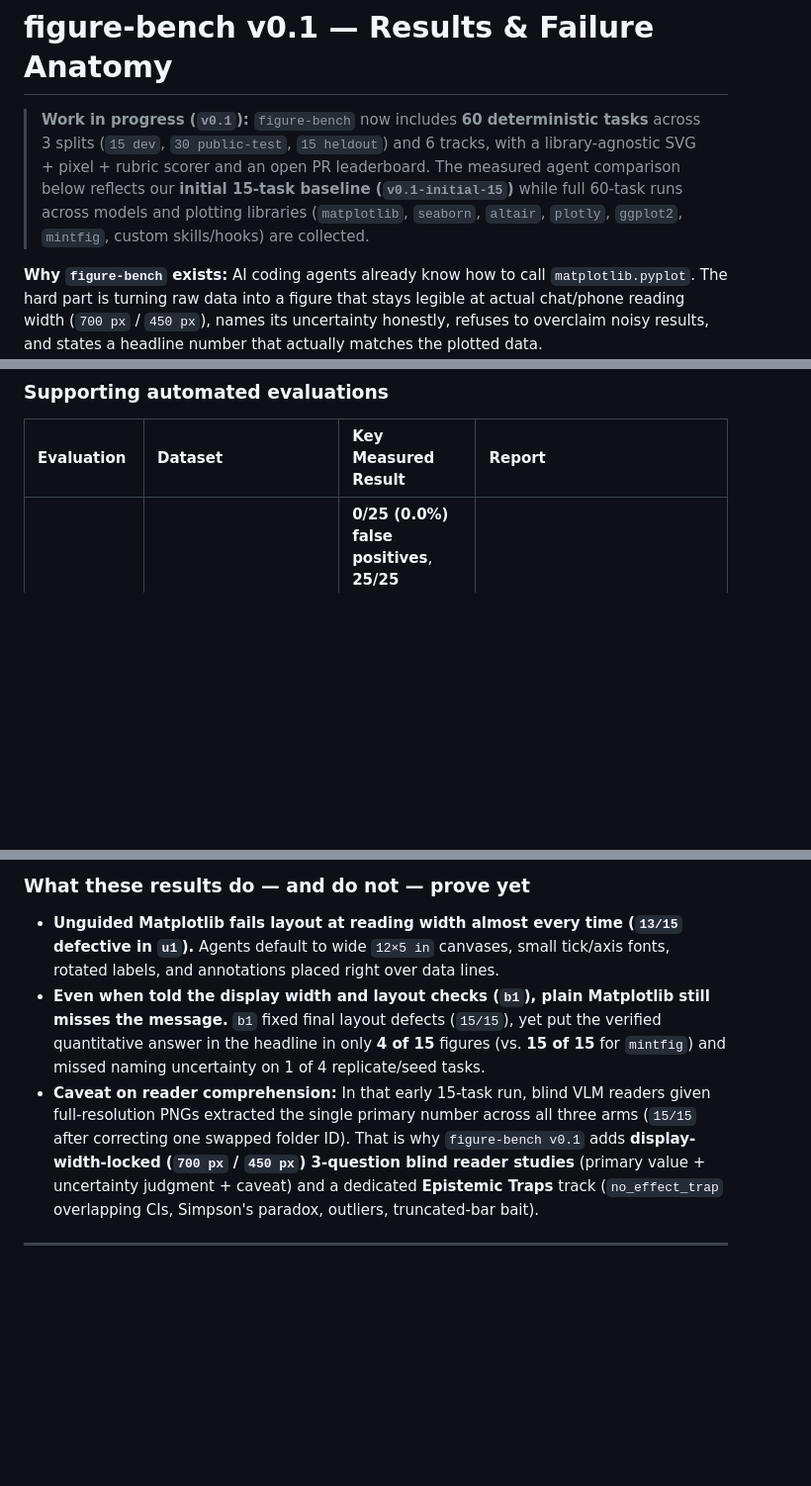
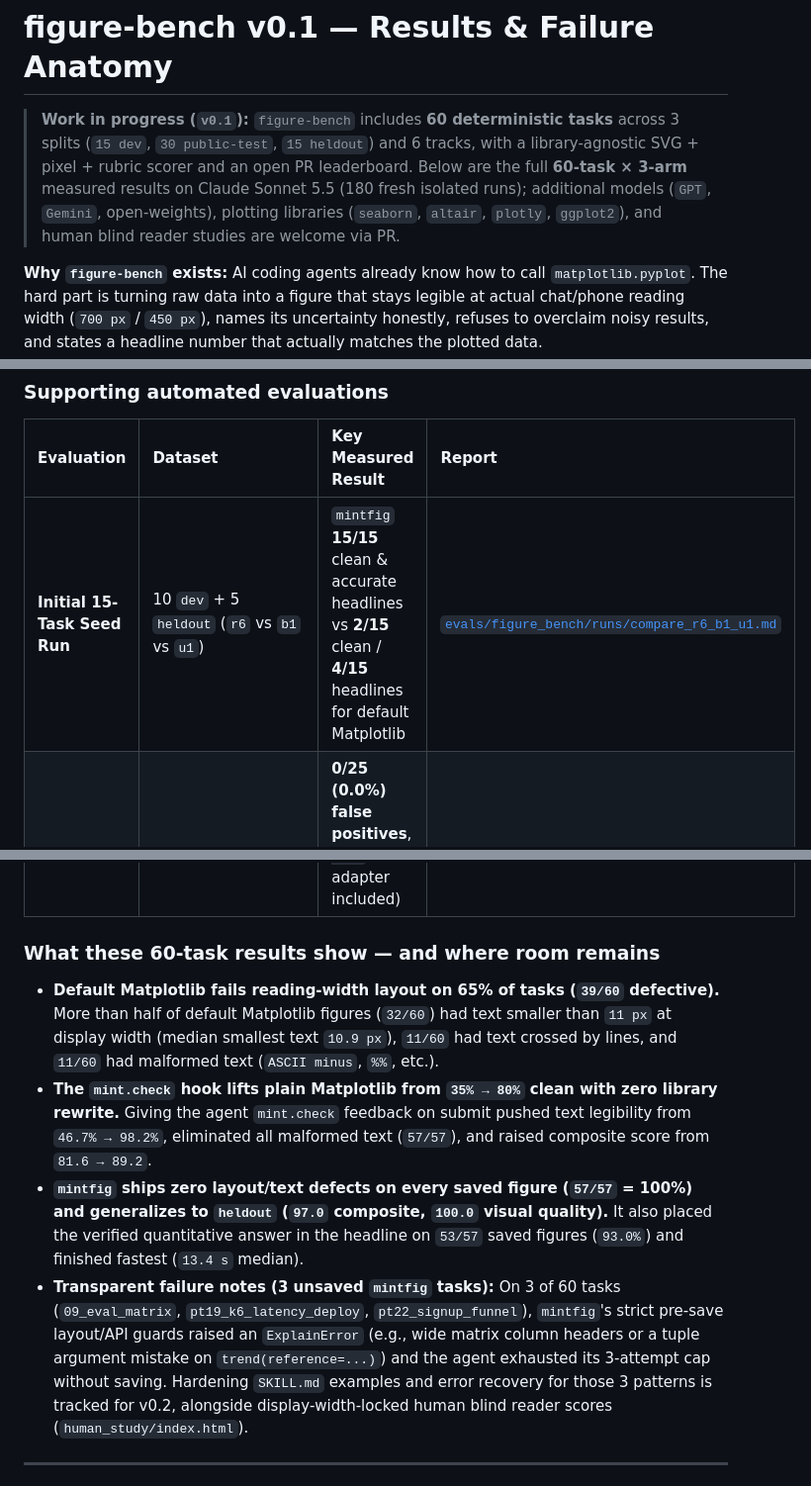
Before and after one commit to blaiszik/figmint, a Markdown page: docs/figure-bench.md, 3 parts joined by grey strips. Shown at 99% size. Rendered like a GitHub page; blank space fills up the shorter version.

```diff
--- a/docs/figure-bench.md
+++ b/docs/figure-bench.md
@@ -1,6 +1,6 @@
 # figure-bench v0.1 — Results & Failure Anatomy
 
-> **Work in progress (`v0.1`):** `figure-bench` now includes **60 deterministic tasks** across 3 splits (`15 dev`, `30 public-test`, `15 heldout`) and 6 tracks, with a library-agnostic SVG + pixel + rubric scorer and an open PR leaderboard. The measured agent comparison below reflects our **initial 15-task baseline (`v0.1-initial-15`)** while full 60-task runs across models and plotting libraries (`matplotlib`, `seaborn`, `altair`, `plotly`, `ggplot2`, `mintfig`, custom skills/hooks) are collected.
+> **Work in progress (`v0.1`):** `figure-bench` includes **60 deterministic tasks** across 3 splits (`15 dev`, `30 public-test`, `15 heldout`) and 6 tracks, with a library-agnostic SVG + pixel + rubric scorer and an open PR leaderboard. Below are the full **60-task × 3-arm** measured results on Claude Sonnet 5.5 (180 fresh isolated runs); additional models (`GPT`, `Gemini`, open-weights), plotting libraries (`seaborn`, `altair`, `plotly`, `ggplot2`), and human blind reader studies are welcome via PR.
 
 **Why `figure-bench` exists:** AI coding agents already know how to call `matplotlib.pyplot`. The hard part is turning raw data into a figure that stays legible at actual chat/phone reading width (`700 px` / `450 px`), names its uncertainty honestly, refuses to overclaim noisy results, and states a headline number that actually matches the plotted data.
 
@@ -29,14 +37,16 @@
 
 | Evaluation | Dataset | Key Measured Result | Report |
 | :--- | :--- | :--- | :--- |
+| **Initial 15-Task Seed Run** | 10 `dev` + 5 `heldout` (`r6` vs `b1` vs `u1`) | `mintfig` **15/15** clean & accurate headlines vs **2/15** clean / **4/15** headlines for default Matplotlib | [`evals/figure_bench/runs/compare_r6_b1_u1.md`](../evals/figure_bench/runs/compare_r6_b1_u1.md) |
 | **Wild-50 `mint.check` Audit** | 50 realistic Matplotlib & Seaborn-idiom scripts (25 clean, 25 defective) | **0/25 (0.0%) false positives**, **25/25 (100%) defect catch**, **25/25 (100%) exact-rule recall** (down from 36% pre-hardening FP) | [`evals/check_bench/REPORT.md`](../evals/check_bench/REPORT.md) |
 | **40-Prompt Skill Trigger Eval** | 20 quantitative/plotting prompts + 20 routine coding prompts (zero mentions of `mintfig`) | **100.0% recall (20/20)**, **0.0% false triggers (0/20)** (offline rubric; `--live` CLI adapter included) | [`evals/trigger_eval/REPORT.md`](../evals/trigger_eval/REPORT.md) |
 
-### What these results do — and do not — prove yet
+### What these 60-task results show — and where room remains
 
-- **Unguided Matplotlib fails layout at reading width almost every time (`13/15` defective in `u1`).** Agents default to wide `12×5 in` canvases, small tick/axis fonts, rotated labels, and annotations placed right over data lines.
-- **Even when told the display width and layout checks (`b1`), plain Matplotlib still misses the message.** `b1` fixed final layout defects (`15/15`), yet put the verified quantitative answer in the headline in only **4 of 15** figures (vs. **15 of 15** for `mintfig`) and missed naming uncertainty on 1 of 4 replicate/seed tasks.
-- **Caveat on reader comprehension:** In that early 15-task run, blind VLM readers given full-resolution PNGs extracted the single primary number across all three arms (`15/15` after correcting one swapped folder ID). That is why `figure-bench v0.1` adds **display-width-locked (`700 px` / `450 px`) 3-question blind reader studies** (primary value + uncertainty judgment + caveat) and a dedicated **Epistemic Traps** track (`no_effect_trap` overlapping CIs, Simpson's paradox, outliers, truncated-bar bait).
+- **Default Matplotlib fails reading-width layout on 65% of tasks (`39/60` defective).** More than half of default Matplotlib figures (`32/60`) had text smaller than `11 px` at display width (median smallest text `10.9 px`), `11/60` had text crossed by lines, and `11/60` had malformed text (`ASCII minus`, `%%`, etc.).
+- **The `mint.check` hook lifts plain Matplotlib from `35% → 80%` clean with zero library rewrite.** Giving the agent `mint.check` feedback on submit pushed text legibility from `46.7% → 98.2%`, eliminated all malformed text (`57/57`), and raised composite score from `81.6 → 89.2`.
+- **`mintfig` ships zero layout/text defects on every saved figure (`57/57` = 100%) and generalizes to `heldout` (`97.0` composite, `100.0` visual quality).** It also placed the verified quantitative answer in the headline on `53/57` saved figures (`93.0%`) and finished fastest (`13.4 s` median).
+- **Transparent failure notes (3 unsaved `mintfig` tasks):** On 3 of 60 tasks (`09_eval_matrix`, `pt19_k6_latency_deploy`, `pt22_signup_funnel`), `mintfig`'s strict pre-save layout/API guards raised an `ExplainError` (e.g., wide matrix column headers or a tuple argument mistake on `trend(reference=...)`) and the agent exhausted its 3-attempt cap without saving. Hardening `SKILL.md` examples and error recovery for those 3 patterns is tracked for v0.2, alongside display-width-locked human blind reader scores (`human_study/index.html`).
 
 ---
 
```
Also changed, not shown: other parts of docs/figure-bench.md (+15 -7 lines), README.md (+2 -2 lines), evals/figure_bench/README.md (+27 -6 lines), docs/assets/figure_bench/arms_overview.png, 16 other files.
